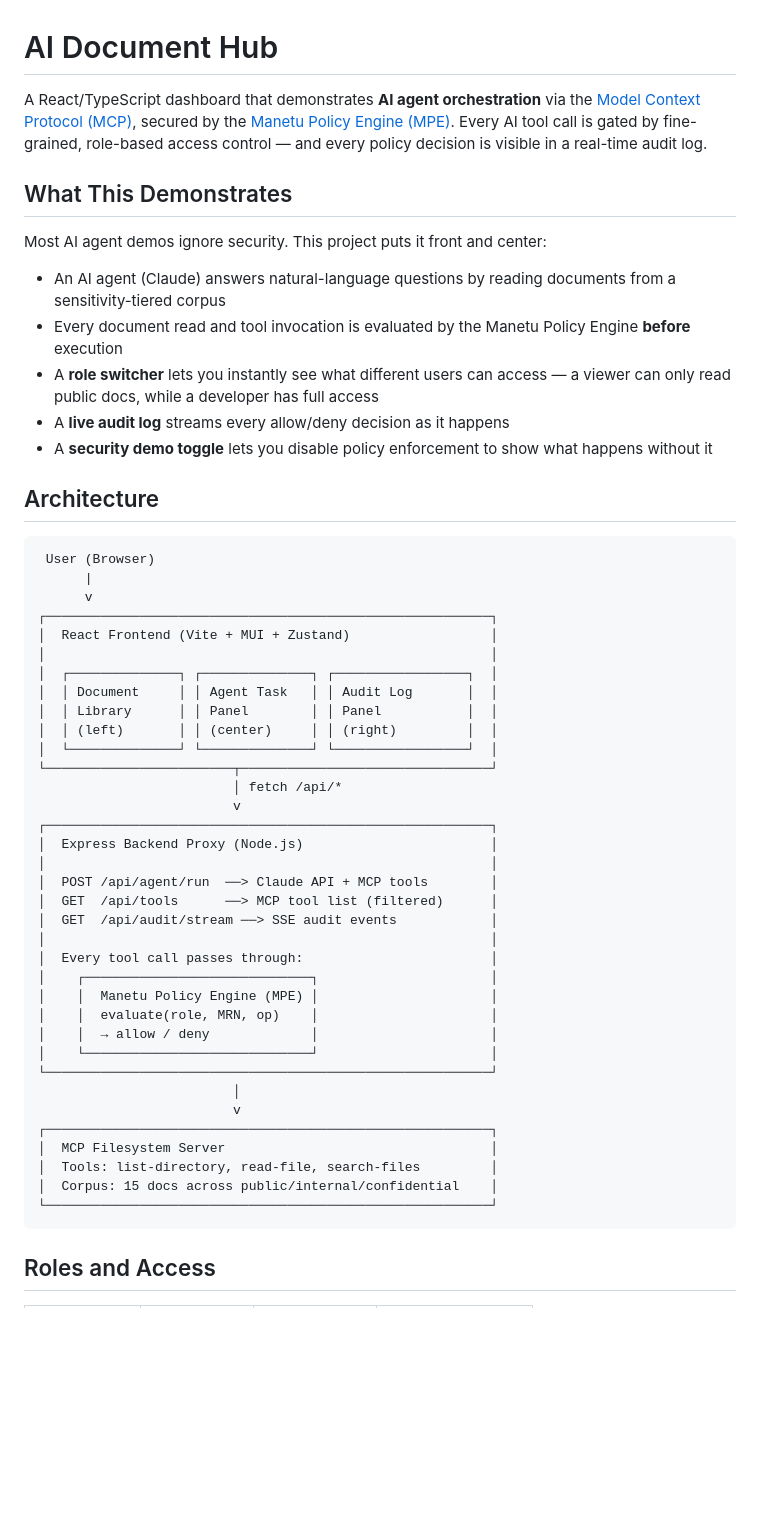
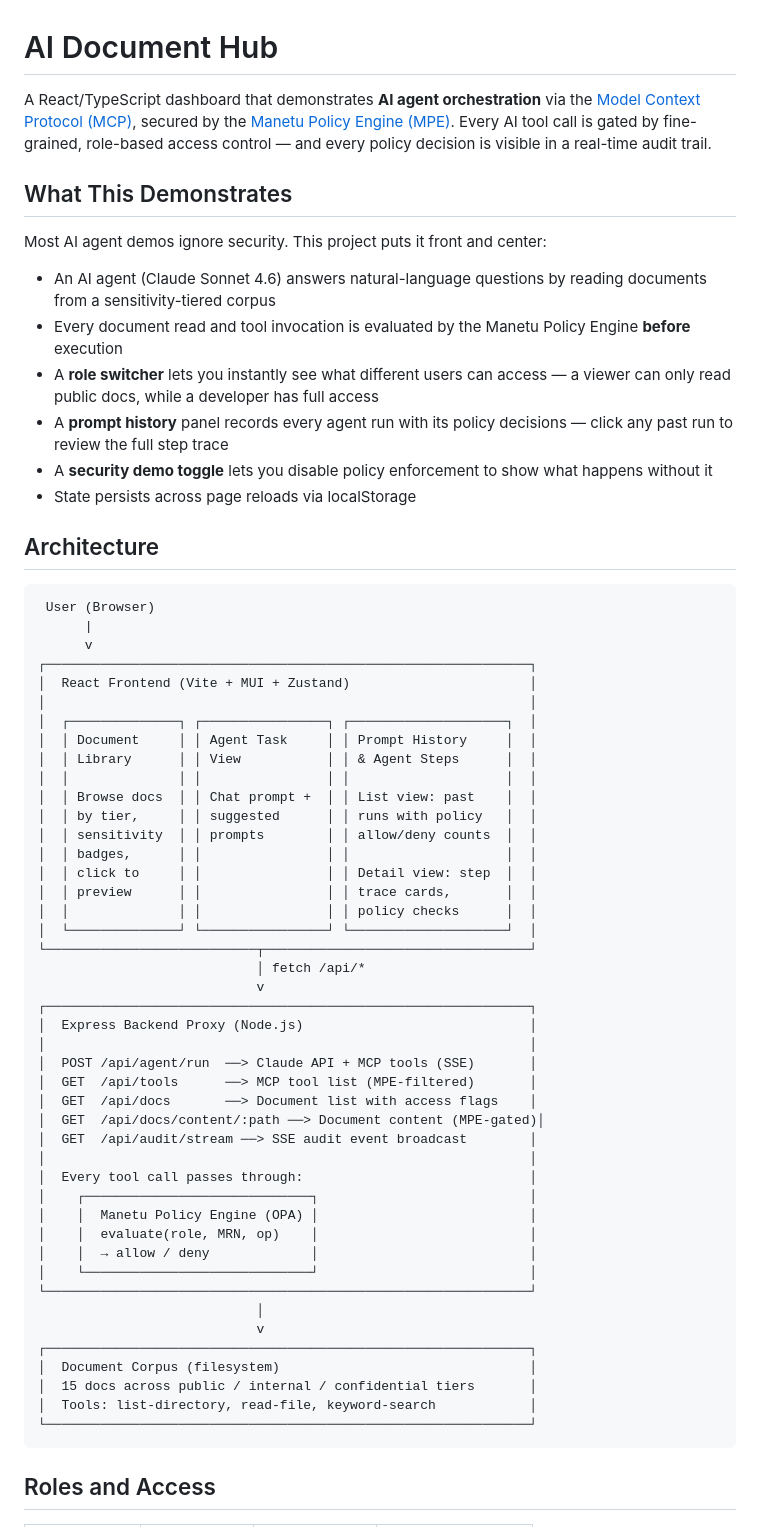
Before and after one commit to atulmi/manetu-document-hub, a Markdown page: README.md, the part around one of its changes. GitHub-like rendering; blank space fills up the shorter version.

Commit message:
Update README to reflect latest changes

````diff
--- a/README.md
+++ b/README.md
@@ -1,16 +1,17 @@
 # AI Document Hub
 
-A React/TypeScript dashboard that demonstrates **AI agent orchestration** via the [Model Context Protocol (MCP)](https://modelcontextprotocol.io/), secured by the [Manetu Policy Engine (MPE)](https://manetu.github.io/policyengine). Every AI tool call is gated by fine-grained, role-based access control — and every policy decision is visible in a real-time audit log.
+A React/TypeScript dashboard that demonstrates **AI agent orchestration** via the [Model Context Protocol (MCP)](https://modelcontextprotocol.io/), secured by the [Manetu Policy Engine (MPE)](https://manetu.github.io/policyengine). Every AI tool call is gated by fine-grained, role-based access control — and every policy decision is visible in a real-time audit trail.
 
 ## What This Demonstrates
 
 Most AI agent demos ignore security. This project puts it front and center:
 
-- An AI agent (Claude) answers natural-language questions by reading documents from a sensitivity-tiered corpus
+- An AI agent (Claude Sonnet 4.6) answers natural-language questions by reading documents from a sensitivity-tiered corpus
 - Every document read and tool invocation is evaluated by the Manetu Policy Engine **before** execution
 - A **role switcher** lets you instantly see what different users can access — a viewer can only read public docs, while a developer has full access
-- A **live audit log** streams every allow/deny decision as it happens
+- A **prompt history** panel records every agent run with its policy decisions — click any past run to review the full step trace
 - A **security demo toggle** lets you disable policy enforcement to show what happens without it
+- State persists across page reloads via localStorage
 
 ## Architecture
 
@@ -18,38 +19,47 @@ Most AI agent demos ignore security. This project puts it front and center:
  User (Browser)
       |
       v
-┌─────────────────────────────────────────────────────────┐
-│  React Frontend (Vite + MUI + Zustand)                  │
-│                                                         │
-│  ┌──────────────┐ ┌──────────────┐ ┌─────────────────┐  │
-│  │ Document     │ │ Agent Task   │ │ Audit Log       │  │
-│  │ Library      │ │ Panel        │ │ Panel           │  │
-│  │ (left)       │ │ (center)     │ │ (right)         │  │
-│  └──────────────┘ └──────────────┘ └─────────────────┘  │
-└────────────────────────┬────────────────────────────────┘
-                         │ fetch /api/*
-                         v
-┌─────────────────────────────────────────────────────────┐
-│  Express Backend Proxy (Node.js)                        │
-│                                                         │
-│  POST /api/agent/run  ──> Claude API + MCP tools        │
-│  GET  /api/tools      ──> MCP tool list (filtered)      │
-│  GET  /api/audit/stream ──> SSE audit events            │
-│                                                         │
-│  Every tool call passes through:                        │
-│    ┌─────────────────────────────┐                      │
-│    │  Manetu Policy Engine (MPE) │                      │
-│    │  evaluate(role, MRN, op)    │                      │
-│    │  → allow / deny             │                      │
-│    └─────────────────────────────┘                      │
-└─────────────────────────────────────────────────────────┘
-                         │
-                         v
-┌─────────────────────────────────────────────────────────┐
-│  MCP Filesystem Server                                  │
-│  Tools: list-directory, read-file, search-files         │
-│  Corpus: 15 docs across public/internal/confidential    │
-└─────────────────────────────────────────────────────────┘
+┌──────────────────────────────────────────────────────────────┐
+│  React Frontend (Vite + MUI + Zustand)                       │
+│                                                              │
+│  ┌──────────────┐ ┌────────────────┐ ┌────────────────────┐  │
+│  │ Document     │ │ Agent Task     │ │ Prompt History     │  │
+│  │ Library      │ │ View           │ │ & Agent Steps      │  │
+│  │              │ │                │ │                    │  │
+│  │ Browse docs  │ │ Chat prompt +  │ │ List view: past    │  │
+│  │ by tier,     │ │ suggested      │ │ runs with policy   │  │
+│  │ sensitivity  │ │ prompts        │ │ allow/deny counts  │  │
+│  │ badges,      │ │                │ │                    │  │
+│  │ click to     │ │                │ │ Detail view: step  │  │
+│  │ preview      │ │                │ │ trace cards,       │  │
+│  │              │ │                │ │ policy checks      │  │
+│  └──────────────┘ └────────────────┘ └────────────────────┘  │
+└───────────────────────────┬──────────────────────────────────┘
+                            │ fetch /api/*
+                            v
+┌──────────────────────────────────────────────────────────────┐
+│  Express Backend Proxy (Node.js)                             │
+│                                                              │
+│  POST /api/agent/run  ──> Claude API + MCP tools (SSE)       │
+│  GET  /api/tools      ──> MCP tool list (MPE-filtered)       │
+│  GET  /api/docs       ──> Document list with access flags    │
+│  GET  /api/docs/content/:path ──> Document content (MPE-gated)│
+│  GET  /api/audit/stream ──> SSE audit event broadcast        │
+│                                                              │
+│  Every tool call passes through:                             │
+│    ┌─────────────────────────────┐                           │
+│    │  Manetu Policy Engine (OPA) │                           │
+│    │  evaluate(role, MRN, op)    │                           │
+│    │  → allow / deny             │                           │
+│    └─────────────────────────────┘                           │
+└──────────────────────────────────────────────────────────────┘
+                            │
+                            v
+┌──────────────────────────────────────────────────────────────┐
+│  Document Corpus (filesystem)                                │
+│  15 docs across public / internal / confidential tiers       │
+│  Tools: list-directory, read-file, keyword-search            │
+└──────────────────────────────────────────────────────────────┘
 ```
 
 ## Roles and Access
````
Also changed, not shown: other parts of README.md (+69 -68 lines).
